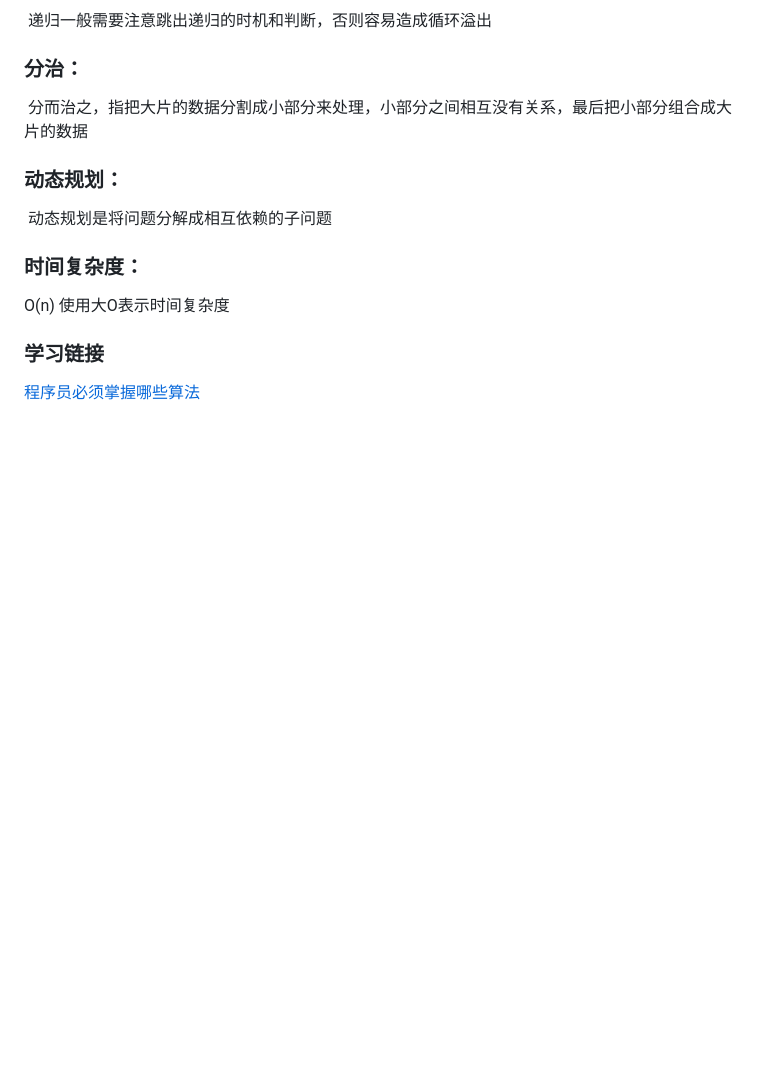
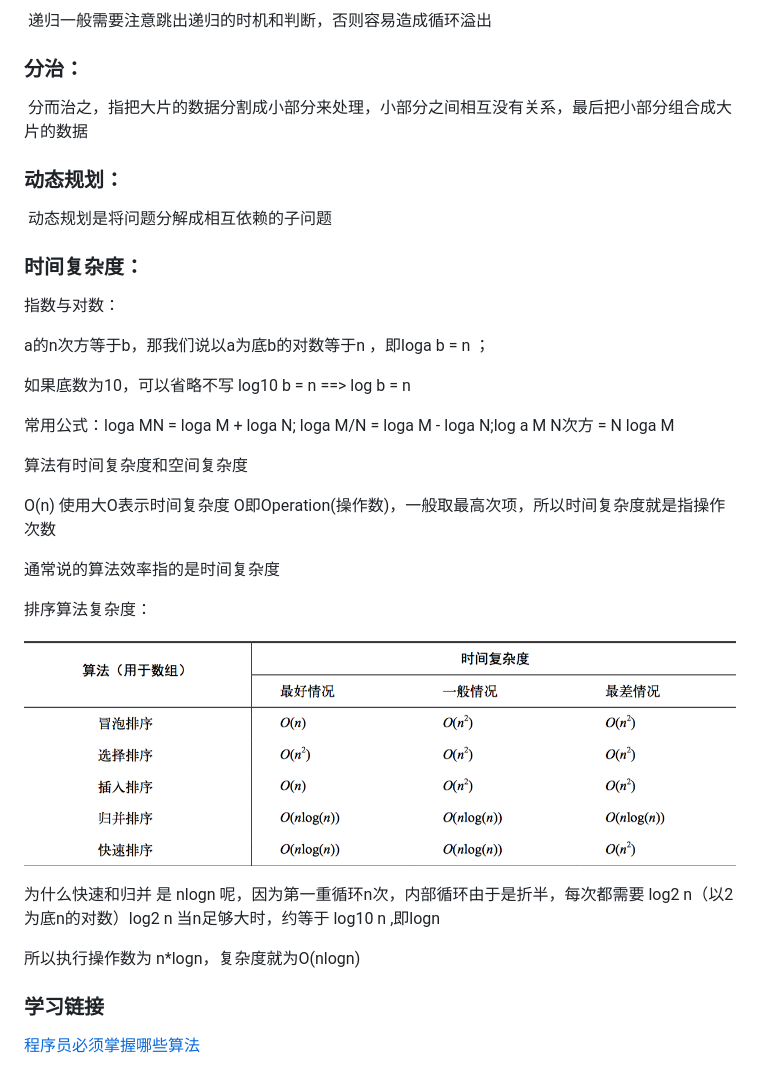
Before and after one commit to petsgre/tutorial, a Markdown page: algorithm/README.md, the part around the change. Drawn GitHub-style; pictures changed too: algorithm/image-20200409002114920.png (added); blank space fills up the shorter version.

Commit message:
feat: 时间复杂度

```diff
--- a/algorithm/README.md
+++ b/algorithm/README.md
@@ -46,7 +46,27 @@
 
 ### 时间复杂度：
 
-O(n) 使用大O表示时间复杂度
+指数与对数：
+
+a的n次方等于b，那我们说以a为底b的对数等于n ，即loga b = n ；
+
+如果底数为10，可以省略不写 log10 b = n  ==> log b = n
+
+常用公式：loga MN = loga M + loga N; loga M/N = loga M - loga N;log a M N次方 = N loga M
+
+算法有时间复杂度和空间复杂度
+
+O(n) 使用大O表示时间复杂度  O即Operation(操作数)，一般取最高次项，所以时间复杂度就是指操作次数
+
+通常说的算法效率指的是时间复杂度
+
+排序算法复杂度：
+
+![image-20200409002114920](./image-20200409002114920.png)
+
+为什么快速和归并 是 nlogn 呢，因为第一重循环n次，内部循环由于是折半，每次都需要 log2 n（以2为底n的对数）log2 n 当n足够大时，约等于 log10 n ,即logn
+
+所以执行操作数为 n*logn，复杂度就为O(nlogn)
 
 ### 学习链接
 
```
